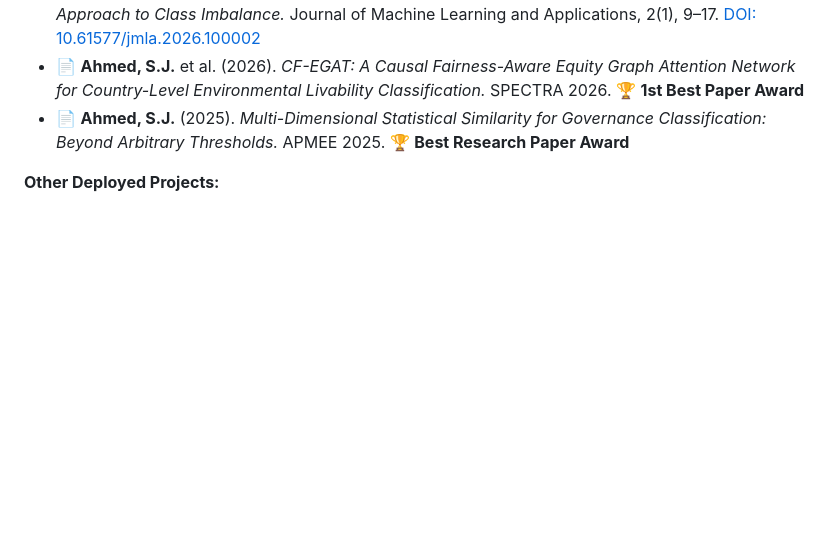
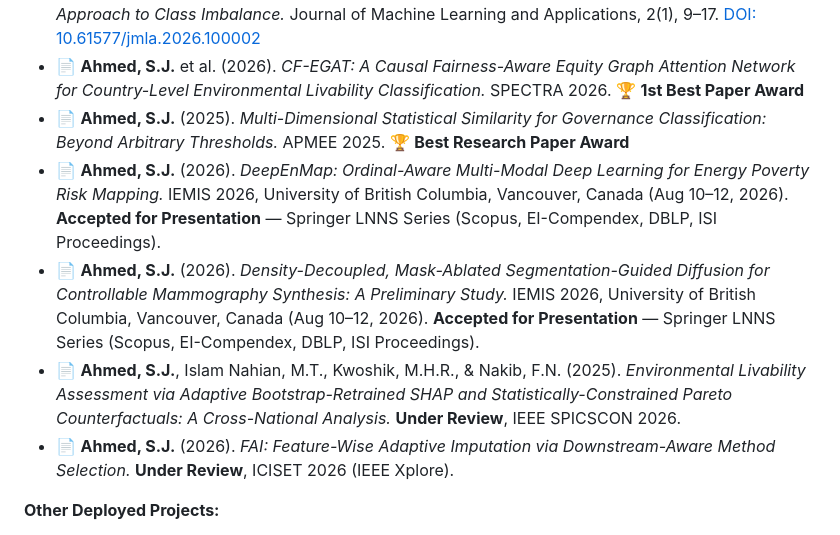
Before and after one commit to Junaid-Ahmed-Rupok/statistical-analysis-app, a Markdown page: README.md, the part around one of its changes. Drawn GitHub-style; blank space fills up the shorter version.

Commit message:
Update README with selected research and projects
Added new research papers and projects to the README.

```diff
--- a/README.md
+++ b/README.md
@@ -196,6 +196,10 @@ To deploy your own fork:
 - 📄 **Ahmed, S.J.** et al. (2026). *Machine Learning for Crime Classification: A Fairness-Aware Approach to Class Imbalance.* Journal of Machine Learning and Applications, 2(1), 9–17. [DOI: 10.61577/jmla.2026.100002](https://doi.org/10.61577/jmla.2026.100002)
 - 📄 **Ahmed, S.J.** et al. (2026). *CF-EGAT: A Causal Fairness-Aware Equity Graph Attention Network for Country-Level Environmental Livability Classification.* SPECTRA 2026. 🏆 **1st Best Paper Award**
 - 📄 **Ahmed, S.J.** (2025). *Multi-Dimensional Statistical Similarity for Governance Classification: Beyond Arbitrary Thresholds.* APMEE 2025. 🏆 **Best Research Paper Award**
+- 📄 **Ahmed, S.J.** (2026). *DeepEnMap: Ordinal-Aware Multi-Modal Deep Learning for Energy Poverty Risk Mapping.* IEMIS 2026, University of British Columbia, Vancouver, Canada (Aug 10–12, 2026). **Accepted for Presentation** — Springer LNNS Series (Scopus, EI-Compendex, DBLP, ISI Proceedings).
+- 📄 **Ahmed, S.J.** (2026). *Density-Decoupled, Mask-Ablated Segmentation-Guided Diffusion for Controllable Mammography Synthesis: A Preliminary Study.* IEMIS 2026, University of British Columbia, Vancouver, Canada (Aug 10–12, 2026). **Accepted for Presentation** — Springer LNNS Series (Scopus, EI-Compendex, DBLP, ISI Proceedings).
+- 📄 **Ahmed, S.J.**, Islam Nahian, M.T., Kwoshik, M.H.R., & Nakib, F.N. (2025). *Environmental Livability Assessment via Adaptive Bootstrap-Retrained SHAP and Statistically-Constrained Pareto Counterfactuals: A Cross-National Analysis.* **Under Review**, IEEE SPICSCON 2026.
+- 📄 **Ahmed, S.J.** (2026). *FAI: Feature-Wise Adaptive Imputation via Downstream-Aware Method Selection.* **Under Review**, ICISET 2026 (IEEE Xplore).
 
 **Other Deployed Projects:**
 - 🔬 [ReproHub](https://reproapp-8jb7vbhnqyltxq23bsr8xn.streamlit.app/) — Automated research reproducibility platform with composite scoring across 11 statistical tests
```
Also changed, not shown: other parts of README.md (+1 -0 lines).
